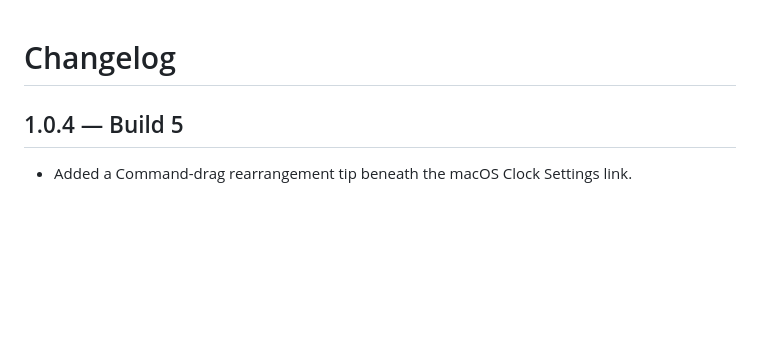
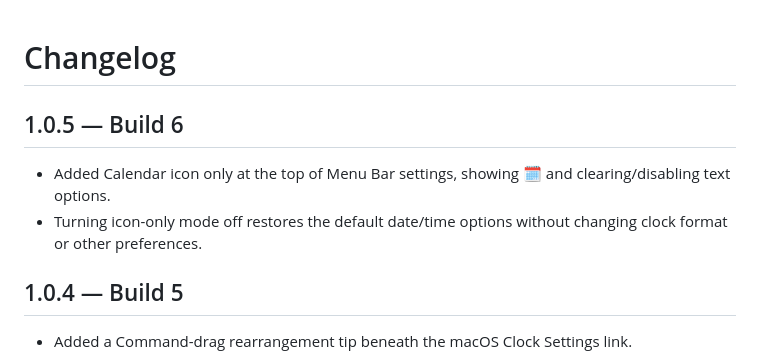
Before and after one commit to hirechester/horologium, a Markdown page: CHANGELOG.md, the part around the change. GitHub-like rendering; blank space fills up the shorter version.

```diff
--- a/CHANGELOG.md
+++ b/CHANGELOG.md
@@ -1,4 +1,9 @@
 # Changelog
+
+## 1.0.5 — Build 6
+
+- Added Calendar icon only at the top of Menu Bar settings, showing 🗓️ and clearing/disabling text options.
+- Turning icon-only mode off restores the default date/time options without changing clock format or other preferences.
 
 ## 1.0.4 — Build 5
 
```
Also changed, not shown: README.md (+4 -3 lines), docs/previews/08-menu-bar-settings.png, docs/previews/13-about.png, docs/previews/14-about-dark.png, docs/previews/16-menu-bar-dark.png, docs/previews/18-calendar-icon-only.png (added), 7 other files.
